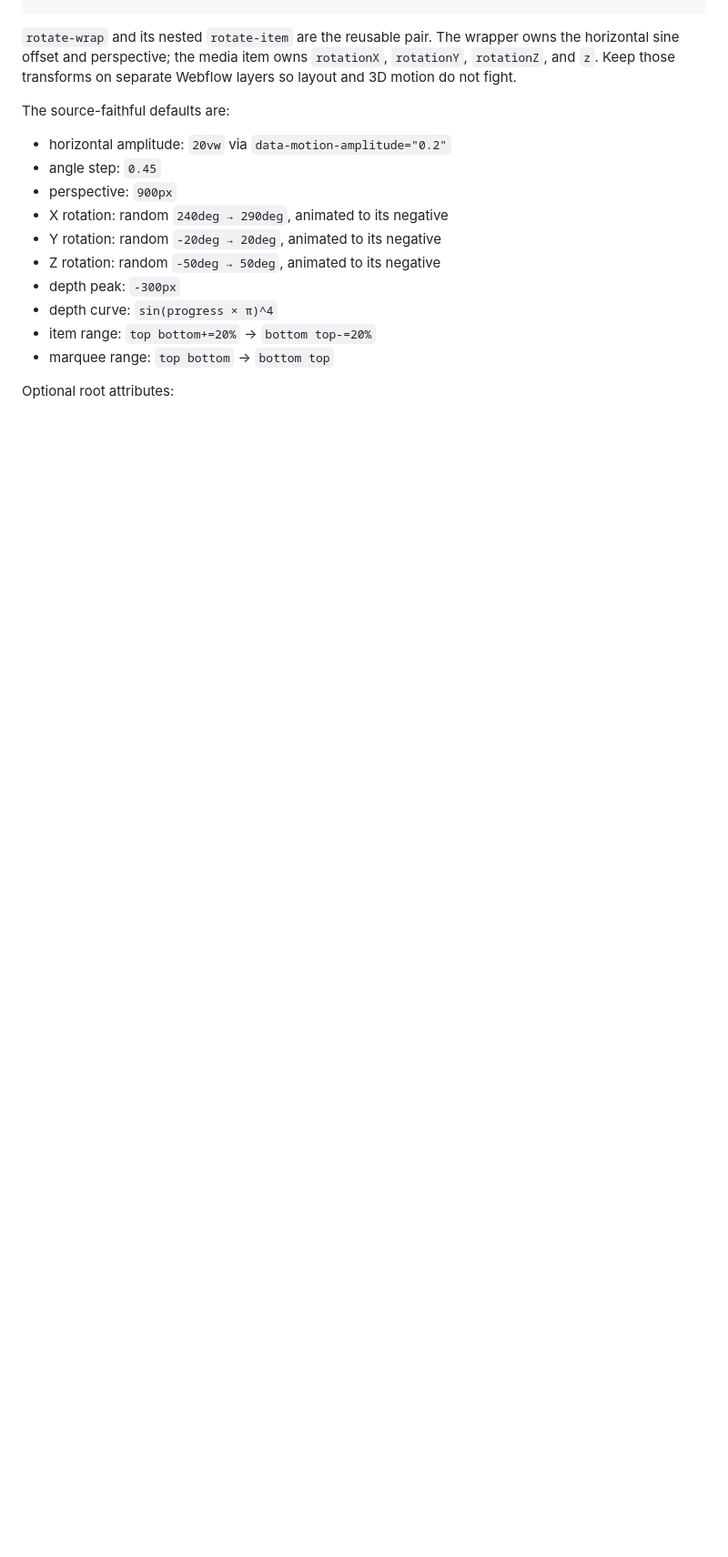
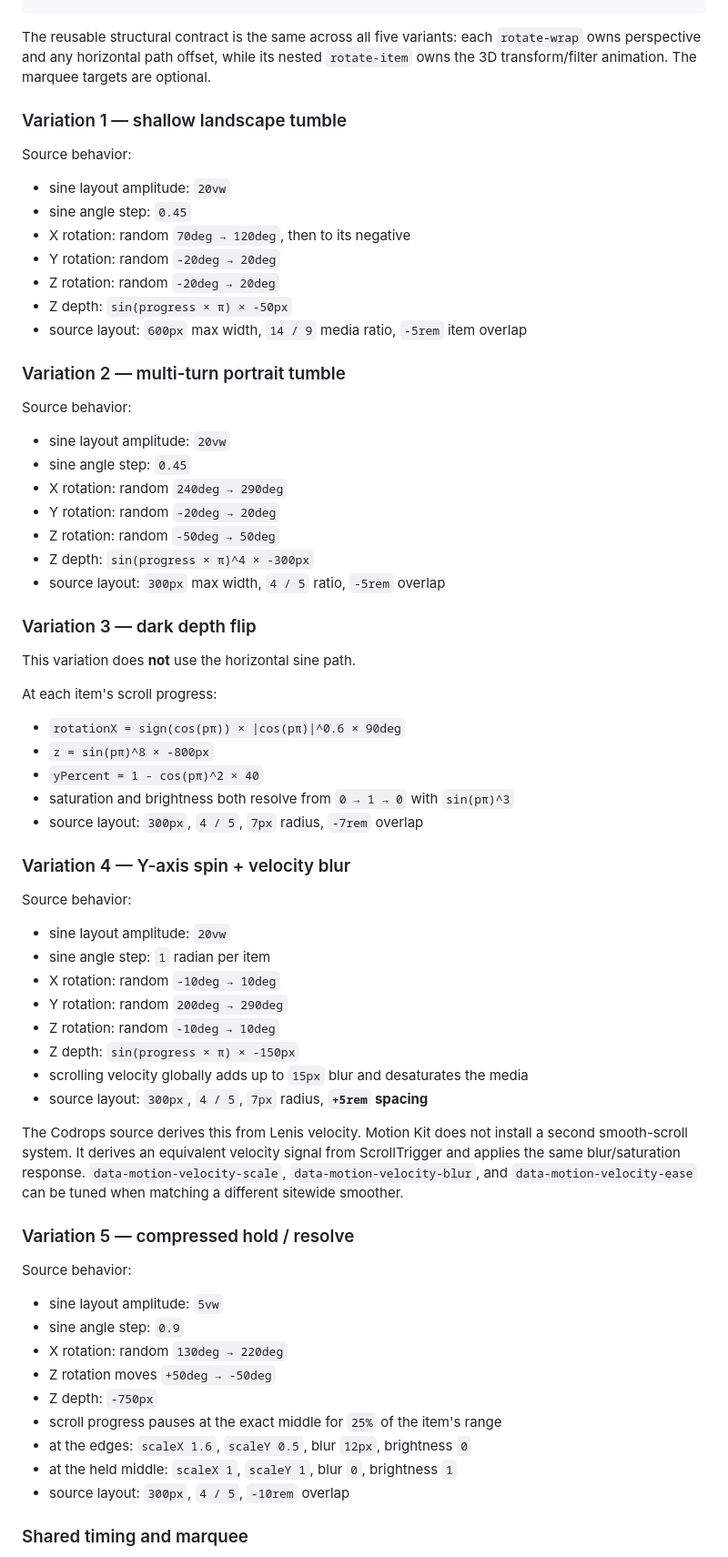
Before and after one commit to Leonagarabedian/webflow-motion-kit, a Markdown page: docs/WEBFLOW_INTEGRATION.md, the part around one of its changes. Shown at 91% size. Drawn GitHub-style; blank space fills up the shorter version.

Commit message:
Document all five rotating gallery variations

````diff
--- a/docs/WEBFLOW_INTEGRATION.md
+++ b/docs/WEBFLOW_INTEGRATION.md
@@ -154,20 +151,67 @@ This composition adapts Variation 2 of Codrops' MIT-licensed [Rotating On-Scroll
 </section>
 ```
 
-`rotate-wrap` and its nested `rotate-item` are the reusable pair. The wrapper owns the horizontal sine offset and perspective; the media item owns `rotationX`, `rotationY`, `rotationZ`, and `z`. Keep those transforms on separate Webflow layers so layout and 3D motion do not fight.
+The reusable structural contract is the same across all five variants: each `rotate-wrap` owns perspective and any horizontal path offset, while its nested `rotate-item` owns the 3D transform/filter animation. The marquee targets are optional.
 
-The source-faithful defaults are:
+### Variation 1 — shallow landscape tumble
 
-- horizontal amplitude: `20vw` via `data-motion-amplitude="0.2"`
-- angle step: `0.45`
-- perspective: `900px`
-- X rotation: random `240deg → 290deg`, animated to its negative
-- Y rotation: random `-20deg → 20deg`, animated to its negative
-- Z rotation: random `-50deg → 50deg`, animated to its negative
-- depth peak: `-300px`
-- depth curve: `sin(progress × π)^4`
-- item range: `top bottom+=20%` → `bottom top-=20%`
-- marquee range: `top bottom` → `bottom top`
+Source behavior:
+- sine layout amplitude: `20vw`
+- sine angle step: `0.45`
+- X rotation: random `70deg → 120deg`, then to its negative
+- Y rotation: random `-20deg → 20deg`
+- Z rotation: random `-20deg → 20deg`
+- Z depth: `sin(progress × π) × -50px`
+- source layout: `600px` max width, `14 / 9` media ratio, `-5rem` item overlap
 
-Optional root attributes:
+### Variation 2 — multi-turn portrait tumble
 
+Source behavior:
+- sine layout amplitude: `20vw`
+- sine angle step: `0.45`
+- X rotation: random `240deg → 290deg`
+- Y rotation: random `-20deg → 20deg`
+- Z rotation: random `-50deg → 50deg`
+- Z depth: `sin(progress × π)^4 × -300px`
+- source layout: `300px` max width, `4 / 5` ratio, `-5rem` overlap
+
+### Variation 3 — dark depth flip
+
+This variation does **not** use the horizontal sine path.
+
+At each item's scroll progress:
+- `rotationX = sign(cos(pπ)) × |cos(pπ)|^0.6 × 90deg`
+- `z = sin(pπ)^8 × -800px`
+- `yPercent = 1 - cos(pπ)^2 × 40`
+- saturation and brightness both resolve from `0 → 1 → 0` with `sin(pπ)^3`
+- source layout: `300px`, `4 / 5`, `7px` radius, `-7rem` overlap
+
+### Variation 4 — Y-axis spin + velocity blur
+
+Source behavior:
+- sine layout amplitude: `20vw`
+- sine angle step: `1` radian per item
+- X rotation: random `-10deg → 10deg`
+- Y rotation: random `200deg → 290deg`
+- Z rotation: random `-10deg → 10deg`
+- Z depth: `sin(progress × π) × -150px`
+- scrolling velocity globally adds up to `15px` blur and desaturates the media
+- source layout: `300px`, `4 / 5`, `7px` radius, **`+5rem` spacing**
+
+The Codrops source derives this from Lenis velocity. Motion Kit does not install a second smooth-scroll system. It derives an equivalent velocity signal from ScrollTrigger and applies the same blur/saturation response. `data-motion-velocity-scale`, `data-motion-velocity-blur`, and `data-motion-velocity-ease` can be tuned when matching a different sitewide smoother.
+
+### Variation 5 — compressed hold / resolve
+
+Source behavior:
+- sine layout amplitude: `5vw`
+- sine angle step: `0.9`
+- X rotation: random `130deg → 220deg`
+- Z rotation moves `+50deg → -50deg`
+- Z depth: `-750px`
+- scroll progress pauses at the exact middle for `25%` of the item's range
+- at the edges: `scaleX 1.6`, `scaleY 0.5`, blur `12px`, brightness `0`
+- at the held middle: `scaleX 1`, `scaleY 1`, blur `0`, brightness `1`
+- source layout: `300px`, `4 / 5`, `-10rem` overlap
+
+### Shared timing and marquee
+
````
Also changed, not shown: other parts of docs/WEBFLOW_INTEGRATION.md (+31 -22 lines).
